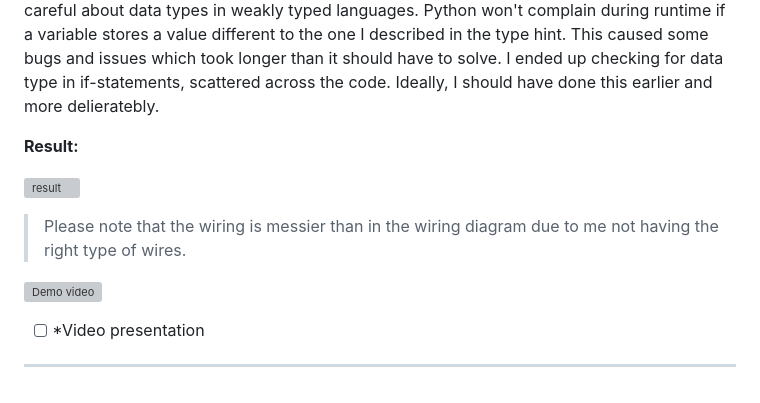
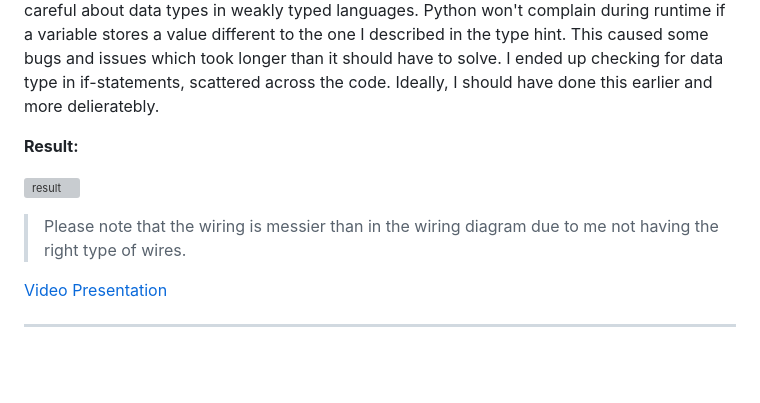
Before and after one commit to helagro/Applied-IoT, a Markdown page: README.md, the part around the change. Drawn GitHub-style; blank space fills up the shorter version; grey boxes are pictures that could not be loaded.

Commit message:
Unspecified

```diff
--- a/README.md
+++ b/README.md
@@ -267,12 +267,11 @@ I think the project went well overall. I completed the MVP very early due to ant
 
 **Result:**
 
+
 ![result](res/img/result.jpeg)
 
 > Please note that the wiring is messier than in the wiring diagram due to me not having the right type of wires.
 
-![Demo video](https://youtu.be/vtmuhuVpsc0)
-
-- [ ] *Video presentation
+[Video Presentation](https://youtu.be/vtmuhuVpsc0)
 
 ---
```
